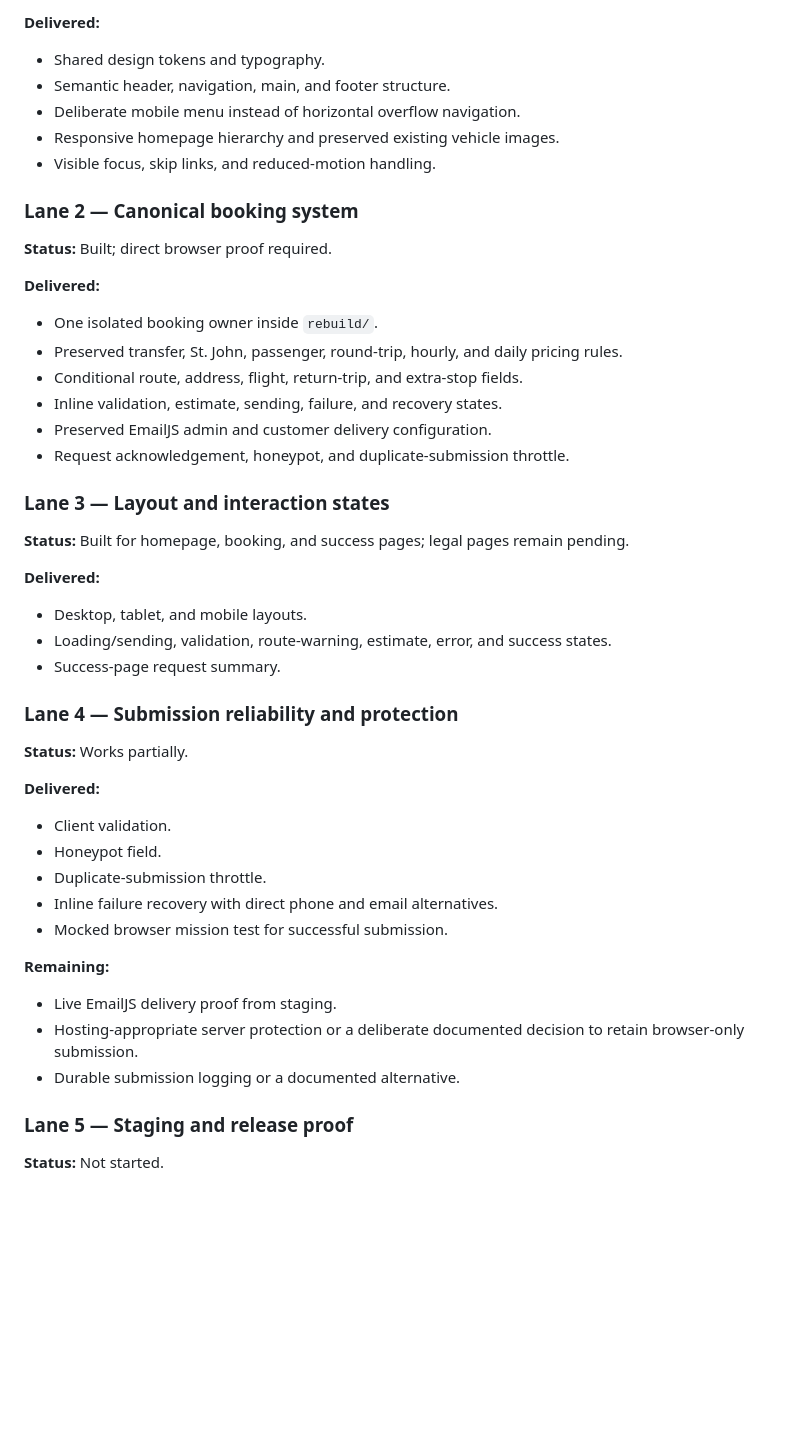
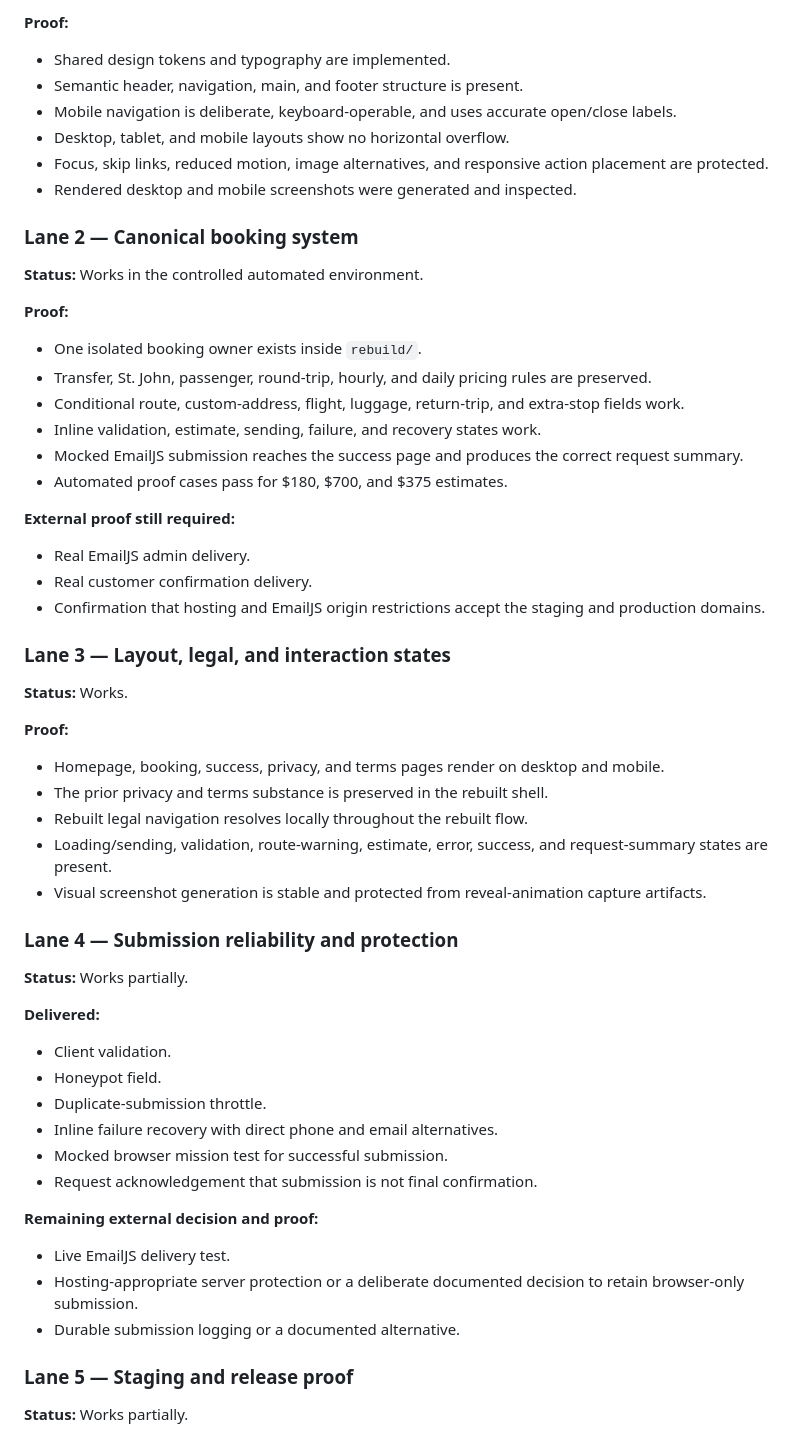
Before and after one commit to set-vi/set-limo-vi, a Markdown page: docs/website-rebuild-control.md, the part around one of its changes. Rendered like a GitHub page; blank space fills up the shorter version.

Commit message:
Close verified rebuild lanes and record staging proof

```diff
--- a/docs/website-rebuild-control.md
+++ b/docs/website-rebuild-control.md
@@ -71,31 +87,39 @@ Rebuild the Superb Executive Transportation website into a maintainable, respons
 
-**Delivered:**
-- Shared design tokens and typography.
-- Semantic header, navigation, main, and footer structure.
-- Deliberate mobile menu instead of horizontal overflow navigation.
-- Responsive homepage hierarchy and preserved existing vehicle images.
-- Visible focus, skip links, and reduced-motion handling.
+**Proof:**
+- Shared design tokens and typography are implemented.
+- Semantic header, navigation, main, and footer structure is present.
+- Mobile navigation is deliberate, keyboard-operable, and uses accurate open/close labels.
+- Desktop, tablet, and mobile layouts show no horizontal overflow.
+- Focus, skip links, reduced motion, image alternatives, and responsive action placement are protected.
+- Rendered desktop and mobile screenshots were generated and inspected.
 
 ### Lane 2 — Canonical booking system
 
-**Status:** Built; direct browser proof required.
+**Status:** Works in the controlled automated environment.
 
-**Delivered:**
-- One isolated booking owner inside `rebuild/`.
-- Preserved transfer, St. John, passenger, round-trip, hourly, and daily pricing rules.
-- Conditional route, address, flight, return-trip, and extra-stop fields.
-- Inline validation, estimate, sending, failure, and recovery states.
-- Preserved EmailJS admin and customer delivery configuration.
-- Request acknowledgement, honeypot, and duplicate-submission throttle.
+**Proof:**
+- One isolated booking owner exists inside `rebuild/`.
+- Transfer, St. John, passenger, round-trip, hourly, and daily pricing rules are preserved.
+- Conditional route, custom-address, flight, luggage, return-trip, and extra-stop fields work.
+- Inline validation, estimate, sending, failure, and recovery states work.
+- Mocked EmailJS submission reaches the success page and produces the correct request summary.
+- Automated proof cases pass for $180, $700, and $375 estimates.
 
-### Lane 3 — Layout and interaction states
+**External proof still required:**
+- Real EmailJS admin delivery.
+- Real customer confirmation delivery.
+- Confirmation that hosting and EmailJS origin restrictions accept the staging and production domains.
 
-**Status:** Built for homepage, booking, and success pages; legal pages remain pending.
+### Lane 3 — Layout, legal, and interaction states
 
-**Delivered:**
-- Desktop, tablet, and mobile layouts.
-- Loading/sending, validation, route-warning, estimate, error, and success states.
-- Success-page request summary.
+**Status:** Works.
+
+**Proof:**
+- Homepage, booking, success, privacy, and terms pages render on desktop and mobile.
+- The prior privacy and terms substance is preserved in the rebuilt shell.
+- Rebuilt legal navigation resolves locally throughout the rebuilt flow.
+- Loading/sending, validation, route-warning, estimate, error, success, and request-summary states are present.
+- Visual screenshot generation is stable and protected from reveal-animation capture artifacts.
 
 ### Lane 4 — Submission reliability and protection
 
@@ -107,13 +131,14 @@ Rebuild the Superb Executive Transportation website into a maintainable, respons
 - Duplicate-submission throttle.
 - Inline failure recovery with direct phone and email alternatives.
 - Mocked browser mission test for successful submission.
+- Request acknowledgement that submission is not final confirmation.
 
-**Remaining:**
-- Live EmailJS delivery proof from staging.
+**Remaining external decision and proof:**
+- Live EmailJS delivery test.
 - Hosting-appropriate server protection or a deliberate documented decision to retain browser-only submission.
 - Durable submission logging or a documented alternative.
 
 ### Lane 5 — Staging and release proof
 
-**Status:** Not started.
+**Status:** Works partially.
 
```
Also changed, not shown: other parts of docs/website-rebuild-control.md (+54 -28 lines).
